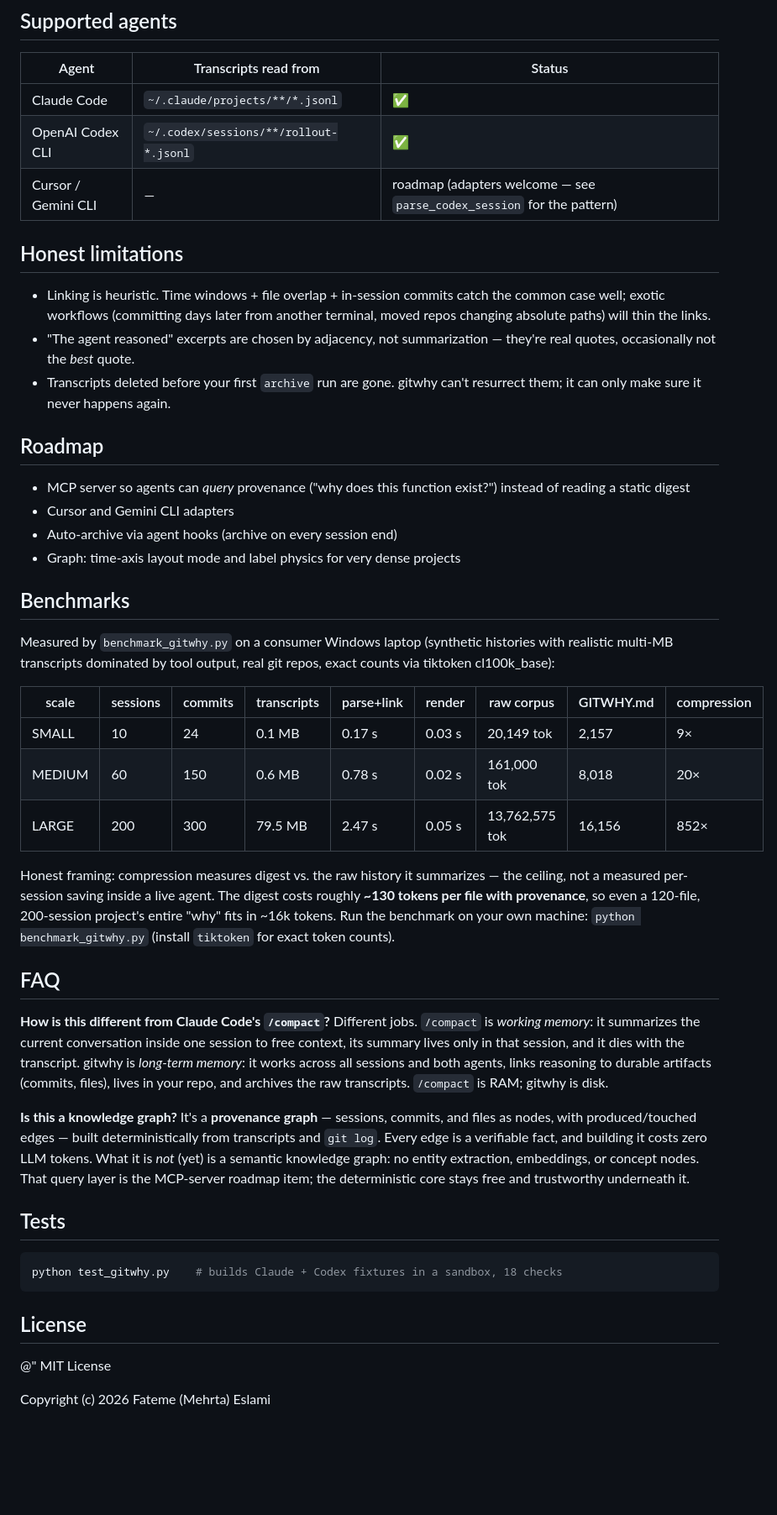
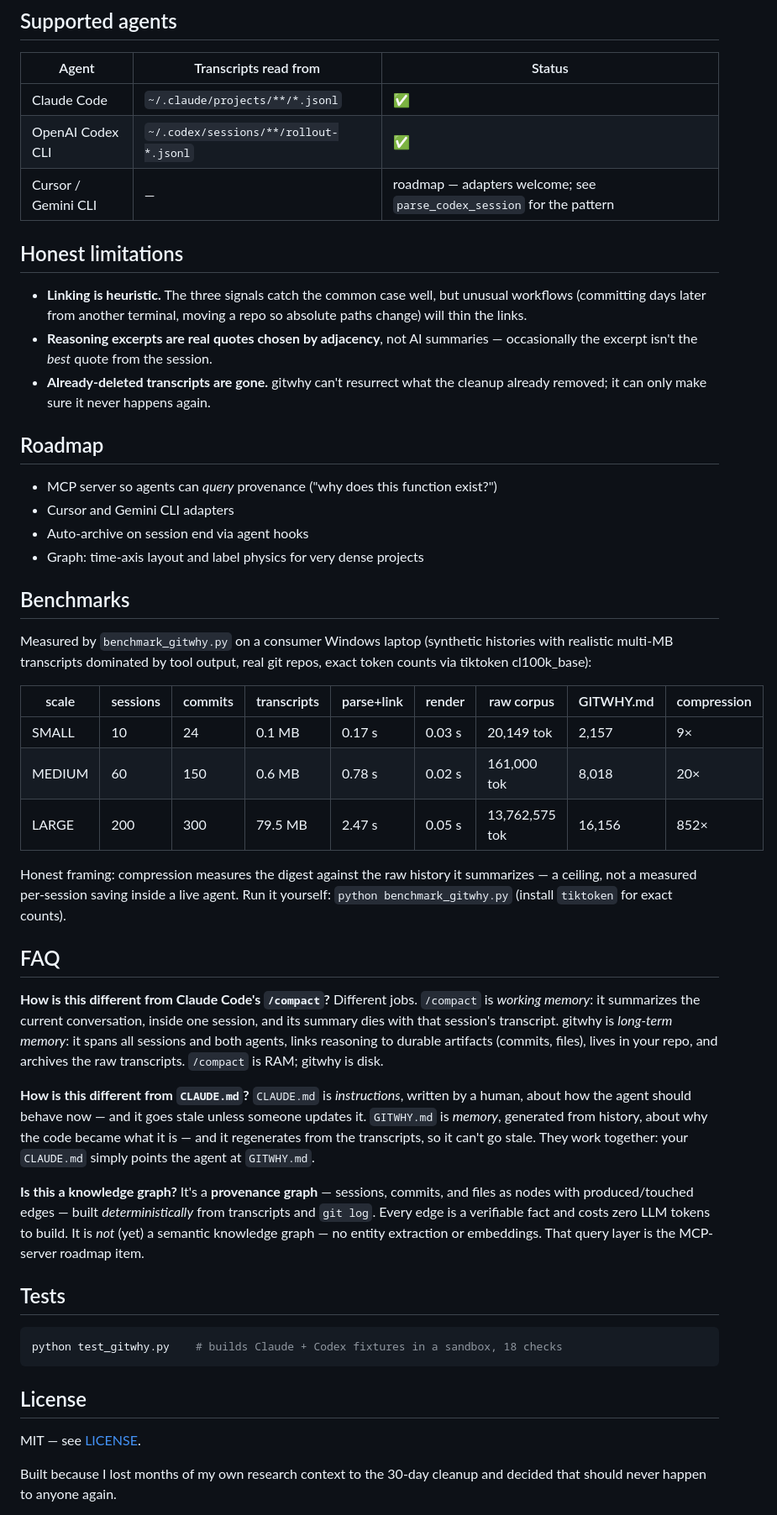
Before and after one commit to mehrtam/gitwhy, a Markdown page: README.md, the part around one of its changes. Shown at 84% size. Rendered like a GitHub page; blank space fills up the shorter version.

```diff
--- a/README.md
+++ b/README.md
@@ -100,26 +125,30 @@ query. If you build something on it, open an issue — I'd love to see it.
 |---|---|---|
 | Claude Code | `~/.claude/projects/**/*.jsonl` | ✅ |
 | OpenAI Codex CLI | `~/.codex/sessions/**/rollout-*.jsonl` | ✅ |
-| Cursor / Gemini CLI | — | roadmap (adapters welcome — see `parse_codex_session` for the pattern) |
+| Cursor / Gemini CLI | — | roadmap — adapters welcome; see `parse_codex_session` for the pattern |
 
 ## Honest limitations
 
-- Linking is heuristic. Time windows + file overlap + in-session commits catch the common case well; exotic workflows (committing days later from another terminal, moved repos changing absolute paths) will thin the links.
-- "The agent reasoned" excerpts are chosen by adjacency, not summarization — they're real quotes, occasionally not the *best* quote.
-- Transcripts deleted before your first `archive` run are gone. gitwhy can't resurrect them; it can only make sure it never happens again.
+- **Linking is heuristic.** The three signals catch the common case well, but
+  unusual workflows (committing days later from another terminal, moving a repo
+  so absolute paths change) will thin the links.
+- **Reasoning excerpts are real quotes chosen by adjacency**, not AI summaries —
+  occasionally the excerpt isn't the *best* quote from the session.
+- **Already-deleted transcripts are gone.** gitwhy can't resurrect what the
+  cleanup already removed; it can only make sure it never happens again.
 
 ## Roadmap
 
-- MCP server so agents can *query* provenance ("why does this function exist?") instead of reading a static digest
+- MCP server so agents can *query* provenance ("why does this function exist?")
 - Cursor and Gemini CLI adapters
-- Auto-archive via agent hooks (archive on every session end)
-- Graph: time-axis layout mode and label physics for very dense projects
+- Auto-archive on session end via agent hooks
+- Graph: time-axis layout and label physics for very dense projects
 
 ## Benchmarks
 
 Measured by `benchmark_gitwhy.py` on a consumer Windows laptop (synthetic
-histories with realistic multi-MB transcripts dominated by tool output, real git
-repos, exact counts via tiktoken cl100k_base):
+histories with realistic multi-MB transcripts dominated by tool output, real
+git repos, exact token counts via tiktoken cl100k_base):
 
 | scale | sessions | commits | transcripts | parse+link | render | raw corpus | GITWHY.md | compression |
 |---|---|---|---|---|---|---|---|---|
@@ -127,30 +156,33 @@ repos, exact counts via tiktoken cl100k_base):
 | MEDIUM | 60 | 150 | 0.6 MB | 0.78 s | 0.02 s | 161,000 tok | 8,018 | 20× |
 | LARGE | 200 | 300 | 79.5 MB | 2.47 s | 0.05 s | 13,762,575 tok | 16,156 | 852× |
 
-Honest framing: compression measures digest vs. the raw history it summarizes —
-the ceiling, not a measured per-session saving inside a live agent. The digest
-costs roughly **~130 tokens per file with provenance**, so even a 120-file,
-200-session project's entire "why" fits in ~16k tokens. Run the benchmark on
-your own machine: `python benchmark_gitwhy.py` (install `tiktoken` for exact
-token counts).
+Honest framing: compression measures the digest against the raw history it
+summarizes — a ceiling, not a measured per-session saving inside a live agent.
+Run it yourself: `python benchmark_gitwhy.py` (install `tiktoken` for exact
+counts).
 
 ## FAQ
 
 **How is this different from Claude Code's `/compact`?**
 Different jobs. `/compact` is *working memory*: it summarizes the current
-conversation inside one session to free context, its summary lives only in that
-session, and it dies with the transcript. gitwhy is *long-term memory*: it works
-across all sessions and both agents, links reasoning to durable artifacts
-(commits, files), lives in your repo, and archives the raw transcripts.
-`/compact` is RAM; gitwhy is disk.
+conversation, inside one session, and its summary dies with that session's
+transcript. gitwhy is *long-term memory*: it spans all sessions and both
+agents, links reasoning to durable artifacts (commits, files), lives in your
+repo, and archives the raw transcripts. `/compact` is RAM; gitwhy is disk.
+
+**How is this different from `CLAUDE.md`?**
+`CLAUDE.md` is *instructions*, written by a human, about how the agent should
+behave now — and it goes stale unless someone updates it. `GITWHY.md` is
+*memory*, generated from history, about why the code became what it is — and it
+regenerates from the transcripts, so it can't go stale. They work together:
+your `CLAUDE.md` simply points the agent at `GITWHY.md`.
 
 **Is this a knowledge graph?**
-It's a **provenance graph** — sessions, commits, and files as nodes, with
-produced/touched edges — built deterministically from transcripts and `git log`.
-Every edge is a verifiable fact, and building it costs zero LLM tokens. What it
-is *not* (yet) is a semantic knowledge graph: no entity extraction, embeddings,
-or concept nodes. That query layer is the MCP-server roadmap item; the
-deterministic core stays free and trustworthy underneath it.
+It's a **provenance graph** — sessions, commits, and files as nodes with
+produced/touched edges — built *deterministically* from transcripts and
+`git log`. Every edge is a verifiable fact and costs zero LLM tokens to build.
+It is *not* (yet) a semantic knowledge graph — no entity extraction or
+embeddings. That query layer is the MCP-server roadmap item.
 
 ## Tests
 
@@ -160,8 +192,8 @@ python test_gitwhy.py    # builds Claude + Codex fixtures in a sandbox, 18 check
 
 ## License
 
-@"
-MIT License
+MIT — see [LICENSE](LICENSE).
 
-Copyright (c) 2026 Fateme (Mehrta) Eslami
+Built because I lost months of my own research context to the 30-day cleanup
+and decided that should never happen to anyone again.
 
```
Also changed, not shown: other parts of README.md (+73 -64 lines).
